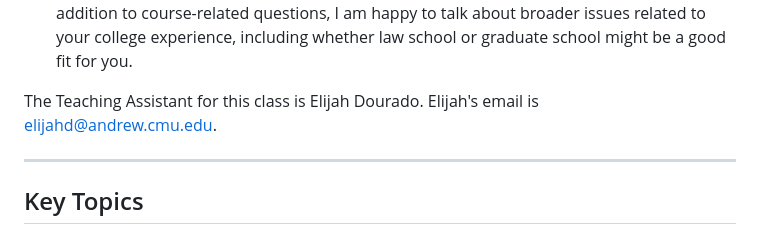
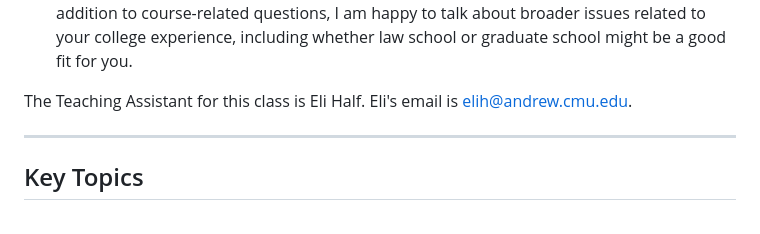
Before and after one commit to jcervas/teaching, a Markdown page: 2025-2026/class-cmu-2026-84-352/readme.md, the part around the change. GitHub-like rendering.

```diff
--- a/2025-2026/class-cmu-2026-84-352/readme.md
+++ b/2025-2026/class-cmu-2026-84-352/readme.md
@@ -55,7 +55,7 @@ Grade cut points shall be:
 
 5. *Communication*: My office hours are Thursdays from 10:00 AM–12:00 PM in my office, 374 Posner Hall. If you would like to meet outside of these hours, please email me at [cervas@cmu.edu](cervas@cmu.edu) and we can arrange a time to meet, either in my office or on Zoom. In addition to course-related questions, I am happy to talk about broader issues related to your college experience, including whether law school or graduate school might be a good fit for you.
 
-The Teaching Assistant for this class is Elijah Dourado. Elijah's email is [elijahd@andrew.cmu.edu](mailto:elijahd@andrew.cmu.edu).
+The Teaching Assistant for this class is Eli Half. Eli's email is [elih@andrew.cmu.edu](mailto:elih@andrew.cmu.edu).
 
 ---
 
```
Also changed, not shown: 2025-2026/class-cmu-2026-84-352/course-outline.md (added, +28 -0 lines).
